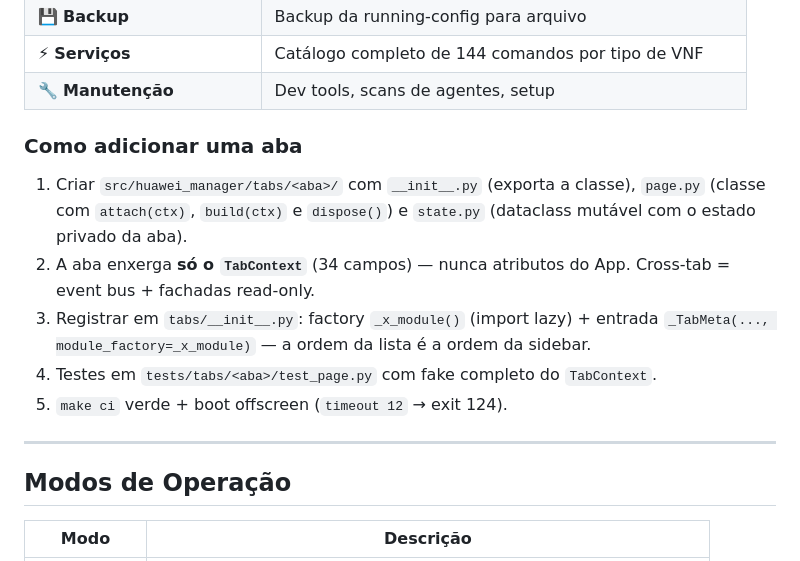
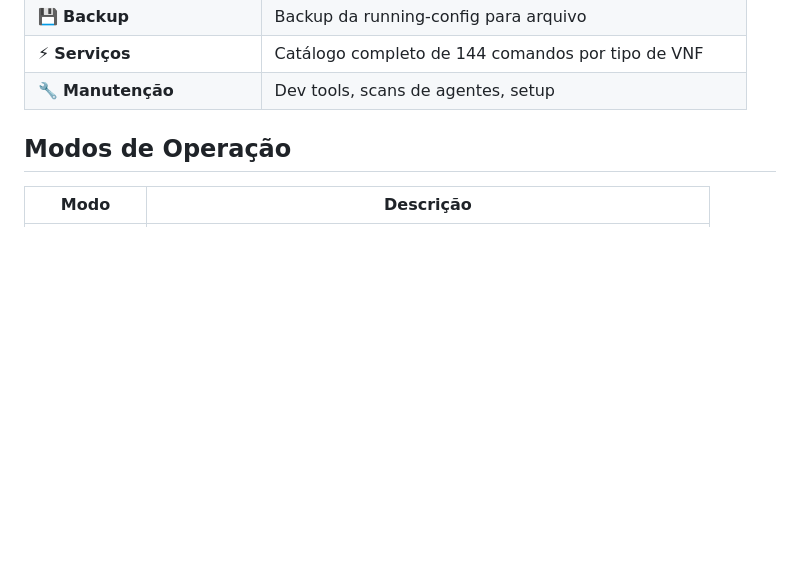
Before and after one commit to VDCSS/Huawei-Manager-2.0, a Markdown page: README.md, the part around the change. Drawn GitHub-style; blank space fills up the shorter version.

Commit message:
docs: remove tab creation guide from README

```diff
--- a/README.md
+++ b/README.md
@@ -263,19 +263,6 @@ make clean-all       # DESTRUTIVO: clean + .venv + logs
 | ⚡ **Serviços** | Catálogo completo de 144 comandos por tipo de VNF |
 | 🔧 **Manutenção** | Dev tools, scans de agentes, setup |
 
-### Como adicionar uma aba
-
-1. Criar `src/huawei_manager/tabs/<aba>/` com `__init__.py` (exporta a classe),
-   `page.py` (classe com `attach(ctx)`, `build(ctx)` e `dispose()`) e `state.py`
-   (dataclass mutável com o estado privado da aba).
-2. A aba enxerga **só o `TabContext`** (34 campos) — nunca atributos do App.
-   Cross-tab = event bus + fachadas read-only.
-3. Registrar em `tabs/__init__.py`: factory `_x_module()` (import lazy) + entrada
-   `_TabMeta(..., module_factory=_x_module)` — a ordem da lista é a ordem da sidebar.
-4. Testes em `tests/tabs/<aba>/test_page.py` com fake completo do `TabContext`.
-5. `make ci` verde + boot offscreen (`timeout 12` → exit 124).
-
----
 
 ## Modos de Operação
 
```
